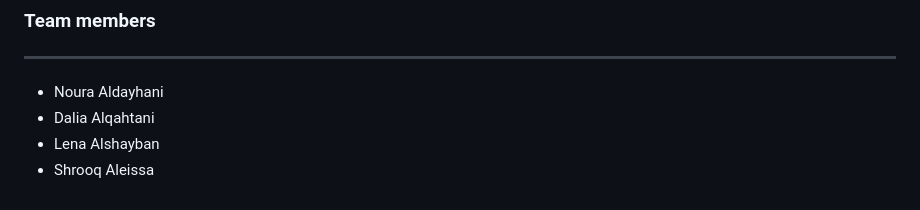
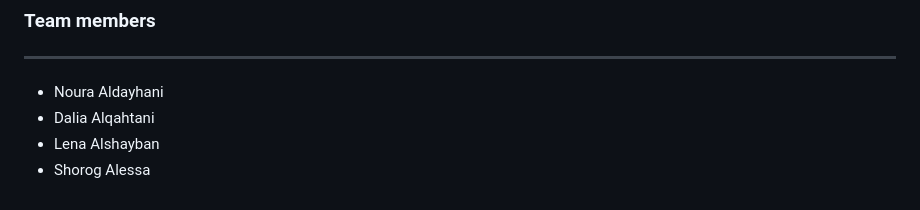
Before and after one commit to NouraAldayhani/Tuwaiq_Community, a Markdown page: README.md, the part around the change. Rendered like a GitHub page.

```diff
--- a/README.md
+++ b/README.md
@@ -98,4 +98,4 @@ The Tuwaiq Community project aims to connect trainees from different BootCamps a
  - Noura Aldayhani
  - Dalia Alqahtani
  - Lena Alshayban
- - Shrooq Aleissa
+ - Shorog Alessa
```
